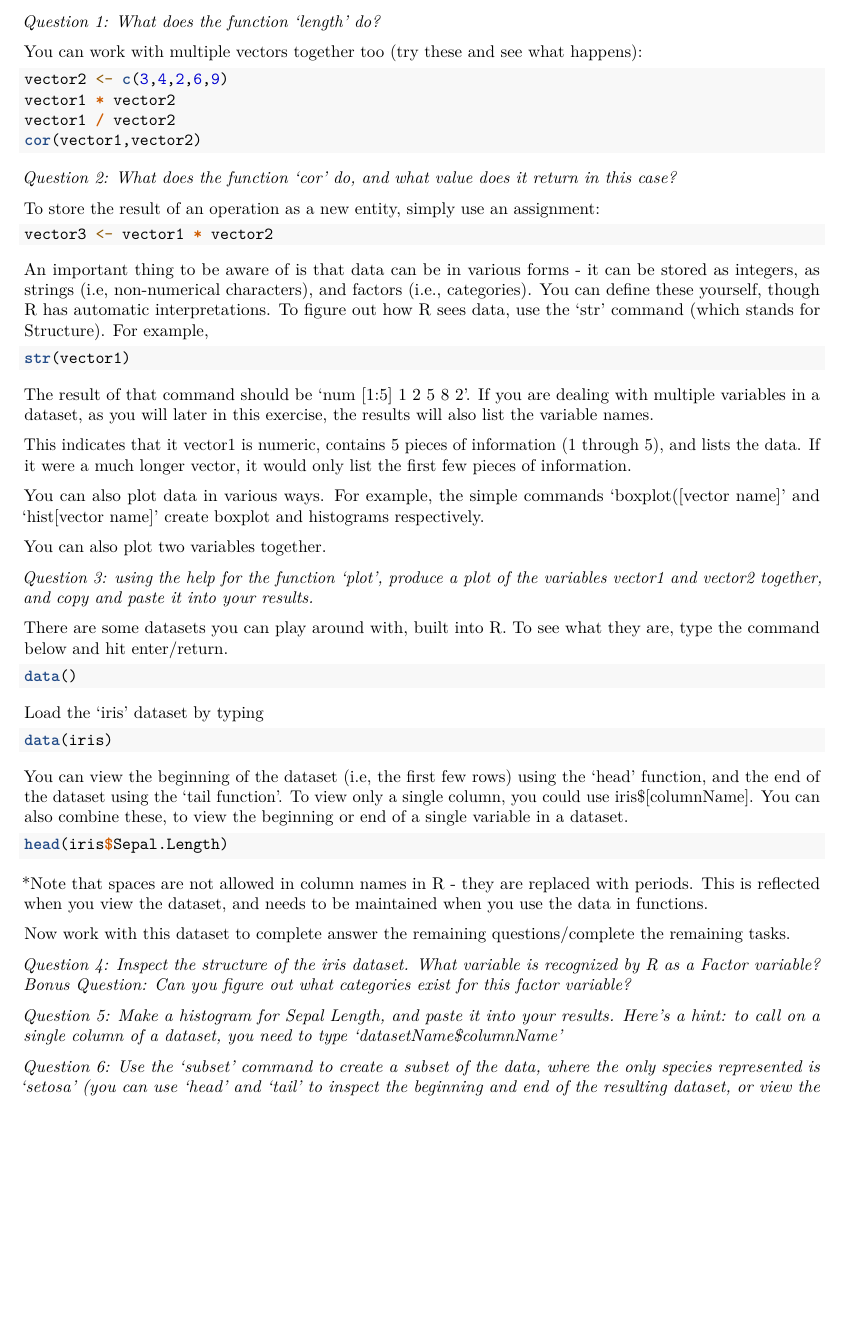
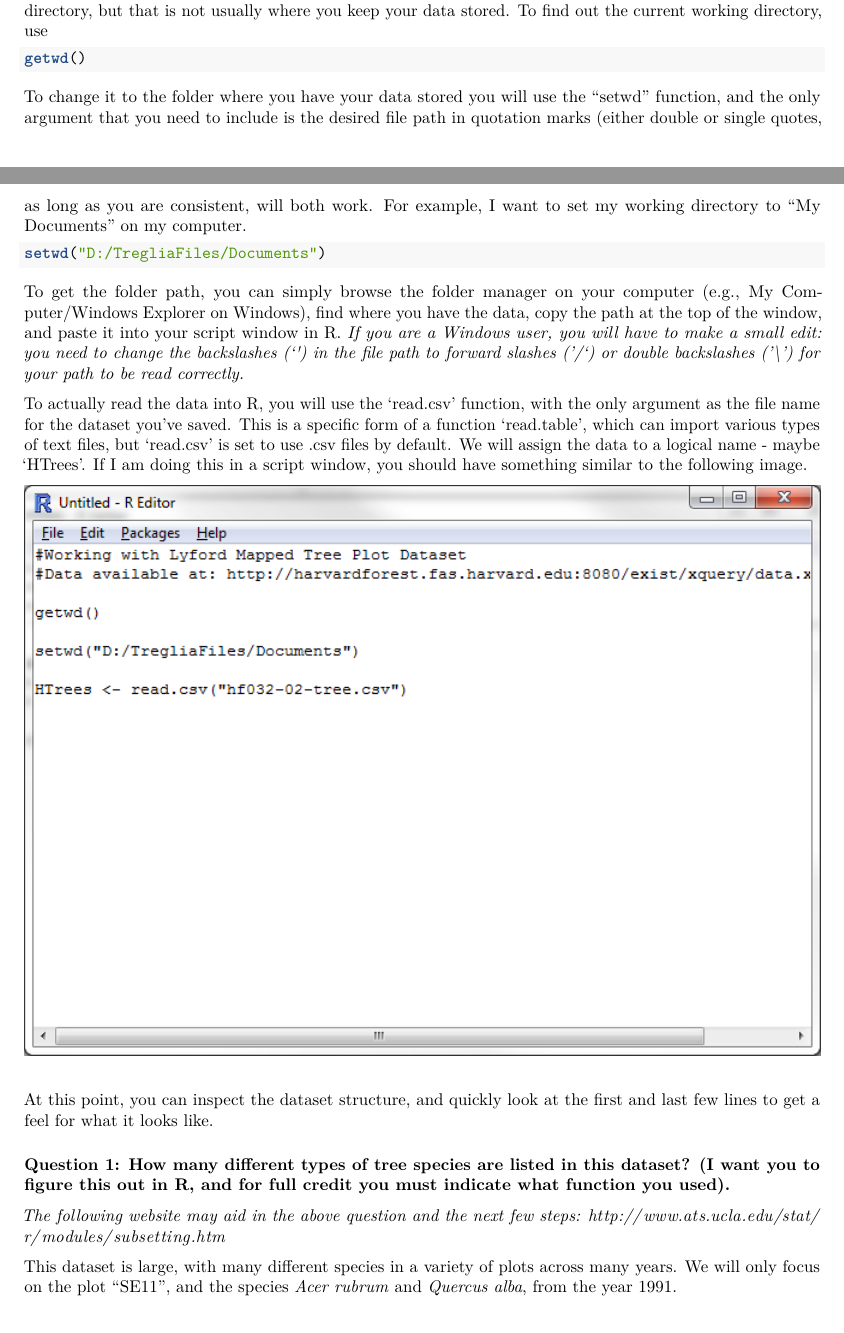
Before and after one commit to mltConsEcol/TU_LandscapeAnalysis_Documents, an R Markdown document (Assignments/Lab3_MoreIntroToR.Rmd): part of page 3 of 4 before the commit and two parts of pages 2 and 3 of 4 after it, the two joined at a grey line, cut at the place of the change, the shorter picture padded with empty space. Rendered offline with R 4.5, knitr and Pandoc, then LaTeX, with nearby package versions; some code elsewhere in the file could not run offline.

Commit message:
Added to Lab 3 materials

````diff
--- a/Assignments/Lab3_MoreIntroToR.Rmd
+++ b/Assignments/Lab3_MoreIntroToR.Rmd
@@ -18,6 +27,32 @@ A new window will appear within R; you can type your commands here, and use [CTR
+```{r, results='hide'}
+getwd()
+```
+
+To change it to the folder where you have your data stored you will use the "setwd" function, and the only argument that you need to include is the desired file path in quotation marks (either double or single quotes, as long as you are consistent, will both work. For example, I want to set my working directory to "My Documents" on my computer.
+
+```{r, results='hide'}
+setwd("D:/TregliaFiles/Documents")
+```
+
+To get the folder path, you can simply browse the folder manager on your computer (e.g., My Computer/Windows Explorer on Windows), find where you have the data,  copy the path at the top of the window, and paste it into your script window in R.
+*If you are a Windows user, you will have to make a small edit: you need to change the backslashes ('\') in  the file path to forward slashes ('/') or double backslashes ('\\') for your path to be read correctly.*
+
+To actually read the data into R, you will use the 'read.csv' function, with the only argument as the file name for the dataset you've saved. This is a specific form of a function 'read.table', which can import various types of text files, but 'read.csv' is set to use .csv files by default. We will assign the data to a logical name - maybe 'HTrees'. If I am doing this in a script window, you should have something similar to the following image.
 
 
+```{r, include=FALSE}
+HTrees <- read.csv("http://harvardforest.fas.harvard.edu/data/p03/hf032/hf032-02-tree.csv")
+```
+
+![](./Images/R_ScriptImportHarvardData.png)\
 
 
-```{r, results='hide'}
-vector1 <- c(1,2,5,8,2)
+At this point, you can inspect the dataset structure, and quickly look at the first and last few lines to get a feel for what it looks like.
+
+
+### Question 1: How many different types of tree species are listed in this dataset? (I want you to figure this out in R, and for full credit you must indicate what function you used).
+
+*The following website may aid in the above question and the next few steps: [http://www.ats.ucla.edu/stat/r/modules/subsetting.htm](http://www.ats.ucla.edu/stat/r/modules/subsetting.htm)*
+
+
+This dataset is large, with many different species in a variety of plots across many years. We will only focus on the plot "SE11", and the species *Acer rubrum* and *Quercus alba*, from the year 1991.
@@ -58,62 +72,0 @@ length(vector1)
-*Question 1: What does the function 'length' do?*
-
-You can work with multiple vectors together too  (try these and see what happens):
-
-```{r, results='hide'}
-vector2 <- c(3,4,2,6,9)
-vector1 * vector2
-vector1 / vector2
-cor(vector1,vector2)
-```
-
-*Question 2: What does the function 'cor' do, and what value does it return in this case?*
-
-To store the result of an operation as a new entity, simply use an assignment:
-
-```{r, results='hide'}
-vector3 <- vector1 * vector2
-```
-An important thing to be aware of is that data can be in various forms - it can be stored as integers, as strings (i.e, non-numerical characters), and factors (i.e., categories). You can define these yourself, though R has automatic interpretations. To figure out how R sees data, use the 'str' command (which stands for Structure). For example,
-
-```{r, results='hide'}
-str(vector1)
-```
-
-The result of that command should be 'num [1:5] 1 2 5 8 2'. If you are dealing with multiple variables in a dataset, as you will later in this exercise, the results will also list the variable names.
-
-This indicates that it vector1 is numeric, contains 5 pieces of information (1 through 5), and lists the data. If it were a much longer vector, it would only list the first few pieces of information.
-
-You can also plot data in various ways. For example, the simple commands 'boxplot([vector name]' and 'hist[vector name]' create boxplot and histograms respectively.
-
-You can also plot two variables together.
-
-*Question 3: using the help for the function 'plot', produce a plot of the variables vector1 and vector2 together, and copy and paste it into your results.*
-
-There are some datasets you can play around with, built into R. To see what they are, type the command below and hit enter/return.
-
-```{r, results='hide'}
-data()
-```
-
-Load the 'iris' dataset by typing
-
-```{r, results='hide'}
-data(iris)
-```
-
-You can view the beginning of the dataset (i.e, the first few rows) using the 'head' function, and the end of the dataset using the 'tail function'.  To view only a single column, you could use iris$[columnName]. You can also combine these, to view the beginning or end of a single variable in a dataset.
-
-```{r, results='hide'}
-head(iris$Sepal.Length)
-```
-
-*Note that spaces are not allowed in column names in R - they are replaced with periods. This is reflected when you view the dataset, and needs to be maintained when you use the data in functions.
-
-Now work with this dataset to complete answer the remaining questions/complete the remaining tasks.
-
-*Question 4: Inspect the structure of the iris dataset. What variable is recognized by R as a Factor variable?*
-*Bonus Question: Can you figure out what categories exist for this factor variable?*
-
-*Question 5: Make a histogram for Sepal Length, and paste it into your results. Here's a hint: to call on a single column of a dataset, you need to type 'datasetName$columnName'*
-
-*Question 6: Use the 'subset' command to create a subset of the data, where the only species represented is 'setosa' (you can use 'head' and 'tail' to inspect the beginning and end of the resulting dataset, or view the entire result by simply typing the new name of the resulting dataset)*
````
Also changed, not shown: Assignments/Images/R_ScriptImportHarvardData.png (added), Assignments/Lab3_MoreIntroToR.html (added), Assignments/Lab3_MoreIntroToR.pdf, Assignments/Lab3_MoreIntroToR.Rmd (61 more changed lines).
